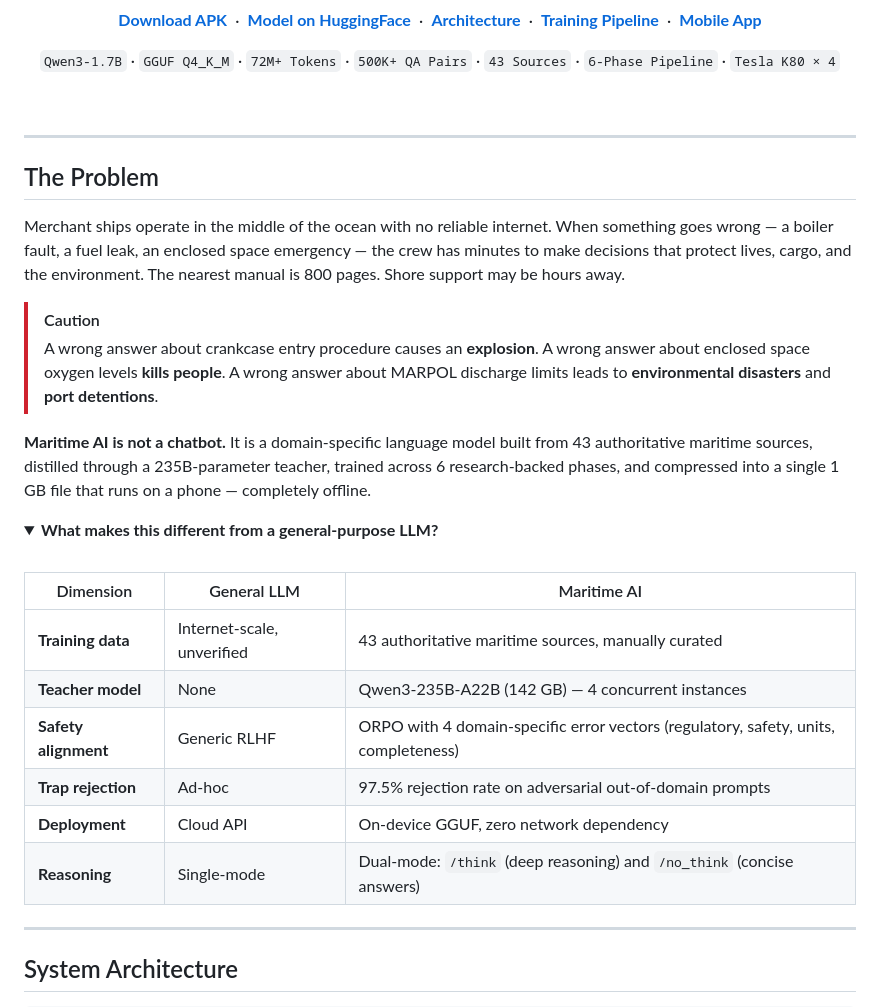
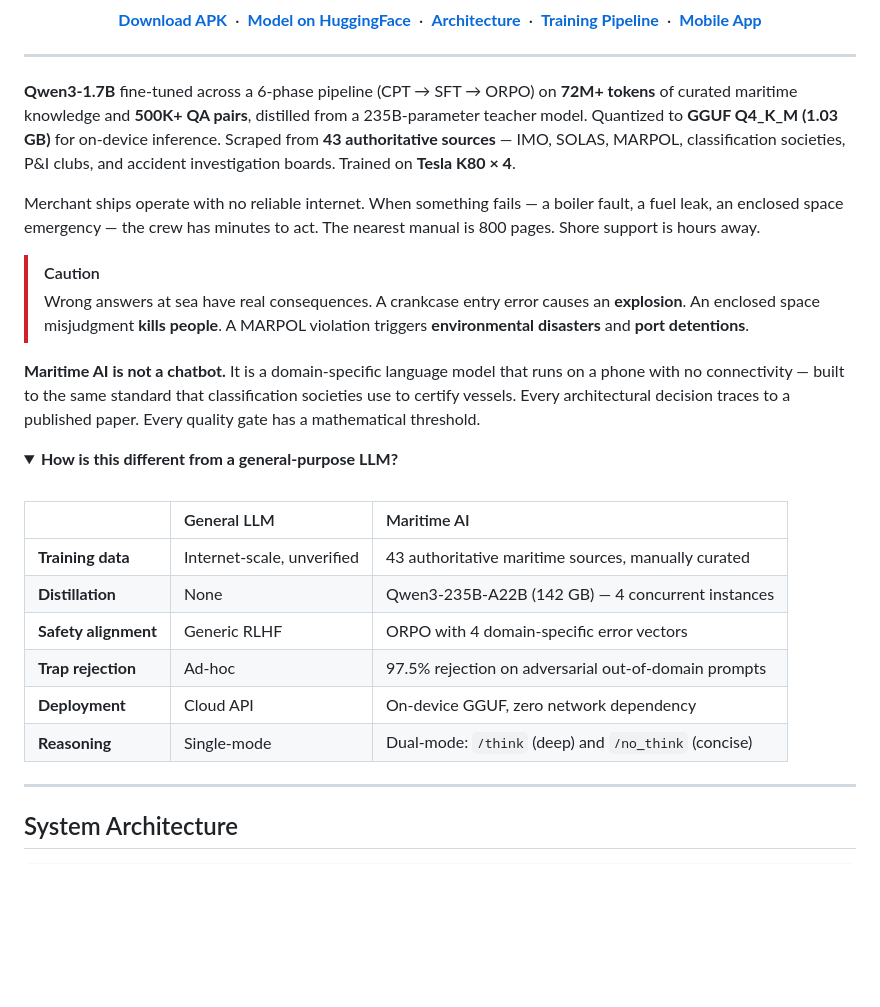
Before and after one commit to mohanganesh3/ship, a Markdown page: README.md, the part around one of its changes. Drawn GitHub-style; folded sections open; blank space fills up the shorter version.

Commit message:
style: Unified flow — specs woven into prose, no separate table/cards

```diff
--- a/README.md
+++ b/README.md
@@ -15,36 +15,30 @@
   <a href="#mobile-application--react-native-edge-ai"><strong>Mobile App</strong></a>
 </p>
 
-<p align="center">
-  <code>Qwen3-1.7B</code> · <code>GGUF Q4_K_M</code> · <code>72M+ Tokens</code> · <code>500K+ QA Pairs</code> · <code>43 Sources</code> · <code>6-Phase Pipeline</code> · <code>Tesla K80 × 4</code>
-</p>
+---
+
+**Qwen3-1.7B** fine-tuned across a 6-phase pipeline (CPT → SFT → ORPO) on **72M+ tokens** of curated maritime knowledge and **500K+ QA pairs**, distilled from a 235B-parameter teacher model. Quantized to **GGUF Q4_K_M (1.03 GB)** for on-device inference. Scraped from **43 authoritative sources** — IMO, SOLAS, MARPOL, classification societies, P&I clubs, and accident investigation boards. Trained on **Tesla K80 × 4**.
+
+Merchant ships operate with no reliable internet. When something fails — a boiler fault, a fuel leak, an enclosed space emergency — the crew has minutes to act. The nearest manual is 800 pages. Shore support is hours away.
+
+> [!CAUTION]
+> Wrong answers at sea have real consequences. A crankcase entry error causes an **explosion**. An enclosed space misjudgment **kills people**. A MARPOL violation triggers **environmental disasters** and **port detentions**.
+
+**Maritime AI is not a chatbot.** It is a domain-specific language model that runs on a phone with no connectivity — built to the same standard that classification societies use to certify vessels. Every architectural decision traces to a published paper. Every quality gate has a mathematical threshold.
+
+<details>
+<summary><strong>How is this different from a general-purpose LLM?</strong></summary>
 
 <br/>
 
----
-
-## The Problem
-
-Merchant ships operate in the middle of the ocean with no reliable internet. When something goes wrong — a boiler fault, a fuel leak, an enclosed space emergency — the crew has minutes to make decisions that protect lives, cargo, and the environment. The nearest manual is 800 pages. Shore support may be hours away.
-
-> [!CAUTION]
-> A wrong answer about crankcase entry procedure causes an **explosion**. A wrong answer about enclosed space oxygen levels **kills people**. A wrong answer about MARPOL discharge limits leads to **environmental disasters** and **port detentions**.
-
-**Maritime AI is not a chatbot.** It is a domain-specific language model built from 43 authoritative maritime sources, distilled through a 235B-parameter teacher, trained across 6 research-backed phases, and compressed into a single 1 GB file that runs on a phone — completely offline.
-
-<details>
-<summary><strong>What makes this different from a general-purpose LLM?</strong></summary>
-
-<br/>
-
-| Dimension | General LLM | Maritime AI |
-|---|---|---|
+| | General LLM | Maritime AI |
+|:---|:---|:---|
 | **Training data** | Internet-scale, unverified | 43 authoritative maritime sources, manually curated |
-| **Teacher model** | None | Qwen3-235B-A22B (142 GB) — 4 concurrent instances |
-| **Safety alignment** | Generic RLHF | ORPO with 4 domain-specific error vectors (regulatory, safety, units, completeness) |
-| **Trap rejection** | Ad-hoc | 97.5% rejection rate on adversarial out-of-domain prompts |
+| **Distillation** | None | Qwen3-235B-A22B (142 GB) — 4 concurrent instances |
+| **Safety alignment** | Generic RLHF | ORPO with 4 domain-specific error vectors |
+| **Trap rejection** | Ad-hoc | 97.5% rejection on adversarial out-of-domain prompts |
 | **Deployment** | Cloud API | On-device GGUF, zero network dependency |
-| **Reasoning** | Single-mode | Dual-mode: `/think` (deep reasoning) and `/no_think` (concise answers) |
+| **Reasoning** | Single-mode | Dual-mode: `/think` (deep) and `/no_think` (concise) |
 
 </details>
 
```
Also changed, not shown: other parts of README.md (+4 -4 lines).
